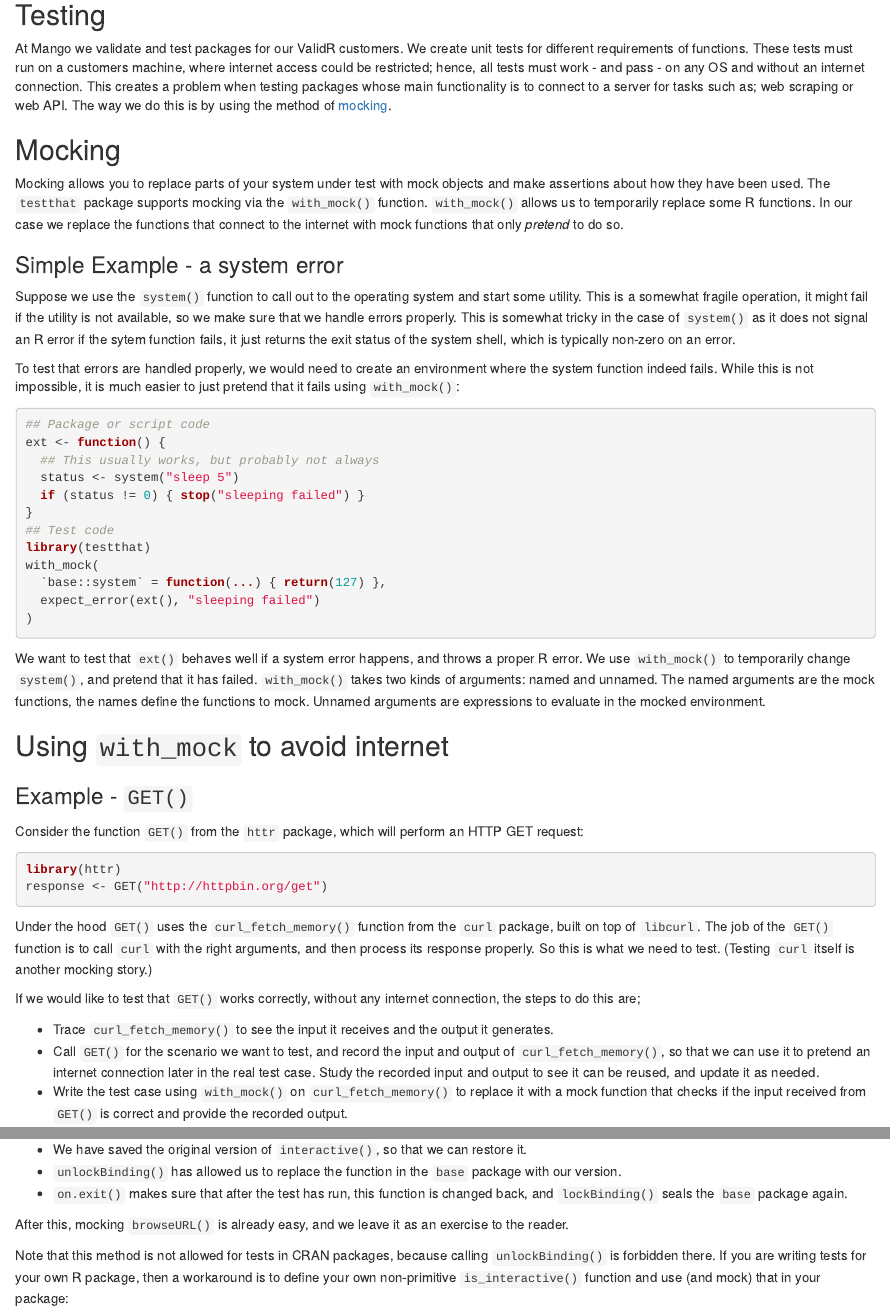
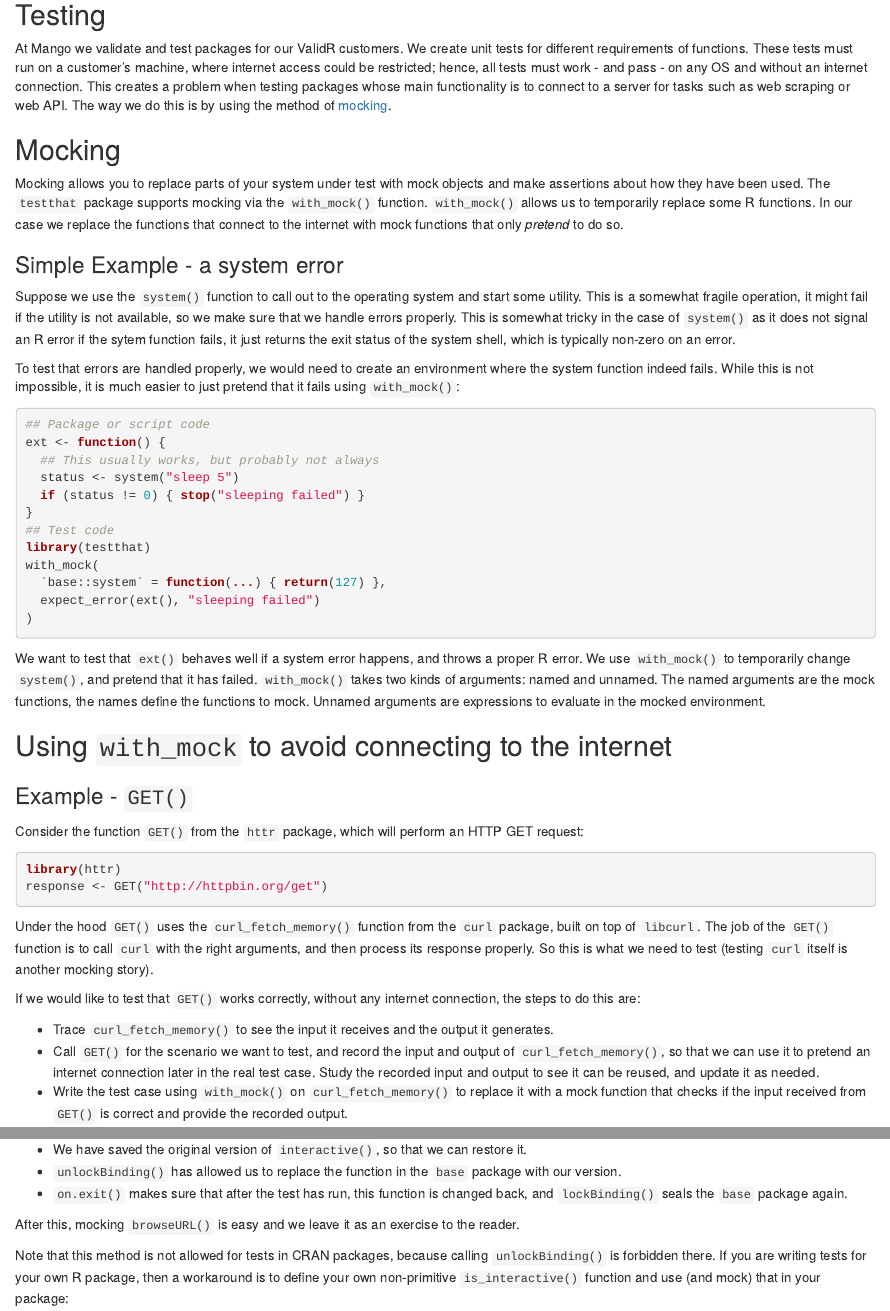
Before and after one commit to MangoTheCat/blog-with-mock, an R Markdown document (Blogpost1.Rmd): the page in a window 1100 px wide, from 120 px down, and a second part further down, joined at a grey line. Rendered offline with R 4.5, knitr and Pandoc, with nearby package versions; the code chunks are not run, so their results and figures are left out.

Commit message:
minor grammatical changes

```diff
--- a/Blogpost1.Rmd
+++ b/Blogpost1.Rmd
@@ -8,11 +8,11 @@ output: html_document
 
 At Mango we validate and test packages for our ValidR customers.
 We create unit tests for different requirements
-of functions. These tests must run on a customers machine, where internet
+of functions. These tests must run on a customer's machine, where internet
 access could be restricted; hence, all tests
 must work - and pass - on any OS and without an internet connection. This
 creates a problem when testing packages whose main functionality is to
-connect to a server for tasks such as; web scraping or web API. The way we
+connect to a server for tasks such as web scraping or web API. The way we
 do this is by using the method of
 [mocking](https://en.wikipedia.org/wiki/Mock_object).
 
@@ -63,7 +63,7 @@ of arguments: named and unnamed. The named arguments are the mock functions,
 the names define the functions to mock. Unnamed arguments are expressions
 to evaluate in the mocked environment.
 
-## Using `with_mock` to avoid internet
+## Using `with_mock` to avoid connecting to the internet
 
 ### Example - `GET()`
 
@@ -78,11 +78,11 @@ response <- GET("http://httpbin.org/get")
 Under the hood `GET()` uses the `curl_fetch_memory()` function from the
 `curl` package, built on top of `libcurl`. The job of the `GET()` function is
 to call `curl` with the right arguments, and then process its response
-properly. So this is what we need to test. (Testing `curl` itself is
-another mocking story.)
+properly. So this is what we need to test (testing `curl` itself is
+another mocking story).
 
 If we would like to test that `GET()` works correctly, without any internet
-connection, the steps to do this are;
+connection, the steps to do this are:
 
 * Trace `curl_fetch_memory()` to see the input it receives and the
   output it generates.
@@ -192,7 +192,7 @@ test_that("Interactive is always TRUE", {
 * `on.exit()` makes sure that after the test has run, this function is
   changed back, and  `lockBinding()` seals the `base` package again.
 
-After this, mocking `browseURL()` is already easy, and we leave it
+After this, mocking `browseURL()` is easy and we leave it
 as an exercise to the reader.
 
 Note that this method is not allowed for tests in CRAN packages,
```
